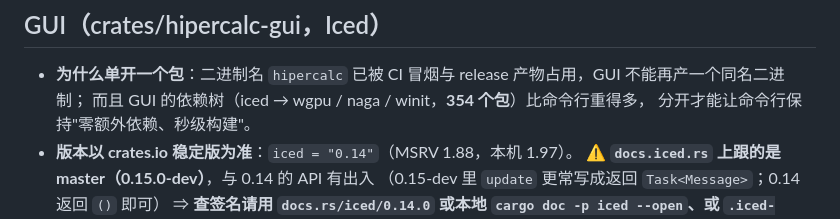
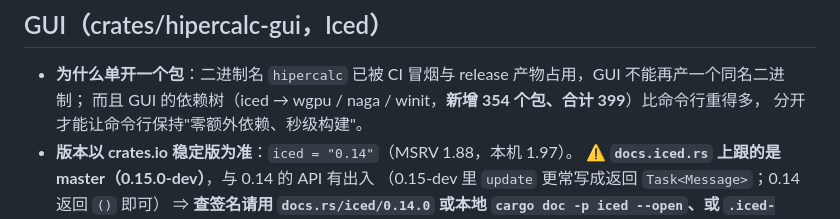
Before and after one commit to EasonZYQ/high_precision_calc, a Markdown page: AGENTS.md, the part around the change. Drawn GitHub-style.

```diff
--- a/AGENTS.md
+++ b/AGENTS.md
@@ -48,7 +48,7 @@ crates/hipercalc-gui/    图形界面（Iced 0.14）—— 现状是环境自检
 ## GUI（crates/hipercalc-gui，Iced）
 
 - **为什么单开一个包**：二进制名 `hipercalc` 已被 CI 冒烟与 release 产物占用，GUI 不能再产一个同名二进制；
-  而且 GUI 的依赖树（iced → wgpu / naga / winit，**354 个包**）比命令行重得多，
+  而且 GUI 的依赖树（iced → wgpu / naga / winit，**新增 354 个包、合计 399**）比命令行重得多，
   分开才能让命令行保持"零额外依赖、秒级构建"。
 - **版本以 crates.io 稳定版为准**：`iced = "0.14"`（MSRV 1.88，本机 1.97）。
   ⚠️ **`docs.iced.rs` 上跟的是 master（0.15.0-dev）**，与 0.14 的 API 有出入
```
Also changed, not shown: crates/hipercalc-gui/README.md (+2 -2 lines).
